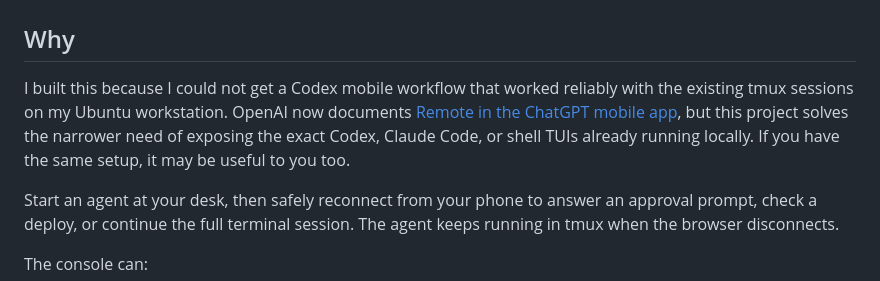
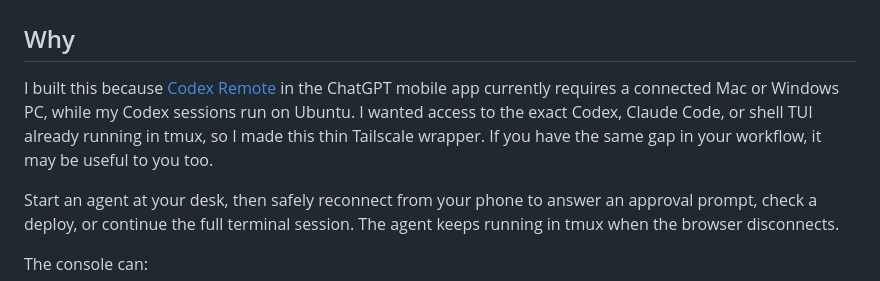
Before and after one commit to Adriaeik/mobile-agent-console, a Markdown page: README.md, the part around the change. Rendered like a GitHub page.

Commit message:
clarify Codex Remote platform support

```diff
--- a/README.md
+++ b/README.md
@@ -16,12 +16,11 @@ terminal agents running in tmux.
 
 ## Why
 
-I built this because I could not get a Codex mobile workflow that worked
-reliably with the existing tmux sessions on my Ubuntu workstation. OpenAI now
-documents [Remote in the ChatGPT mobile app](https://learn.chatgpt.com/blog/mastering-codex-remote-for-engineering),
-but this project solves the narrower need of exposing the exact Codex, Claude
-Code, or shell TUIs already running locally. If you have the same setup, it may
-be useful to you too.
+I built this because [Codex Remote](https://learn.chatgpt.com/docs/remote) in the
+ChatGPT mobile app currently requires a connected Mac or Windows PC, while my
+Codex sessions run on Ubuntu. I wanted access to the exact Codex, Claude Code,
+or shell TUI already running in tmux, so I made this thin Tailscale wrapper. If
+you have the same gap in your workflow, it may be useful to you too.
 
 Start an agent at your desk, then safely reconnect from your phone to answer an
 approval prompt, check a deploy, or continue the full terminal session. The
```
